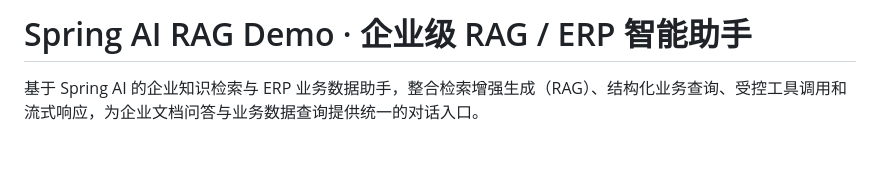
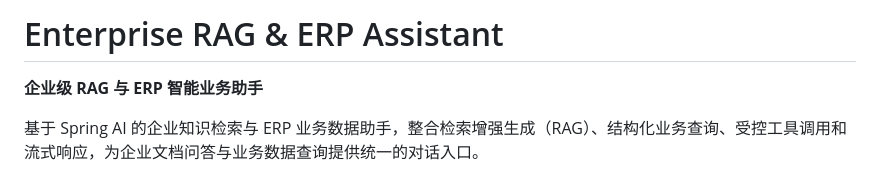
Before and after one commit to qianmu233/enterprise-rag-erp-assistant, a Markdown page: README.md, the part around the change. Rendered like a GitHub page; blank space fills up the shorter version.

Commit message:
docs: standardize project title and bilingual name

```diff
--- a/README.md
+++ b/README.md
@@ -1,4 +1,6 @@
-# Spring AI RAG Demo · 企业级 RAG / ERP 智能助手
+# Enterprise RAG & ERP Assistant
+
+**企业级 RAG 与 ERP 智能业务助手**
 
 基于 Spring AI 的企业知识检索与 ERP 业务数据助手，整合检索增强生成（RAG）、结构化业务查询、受控工具调用和流式响应，为企业文档问答与业务数据查询提供统一的对话入口。
 
```
